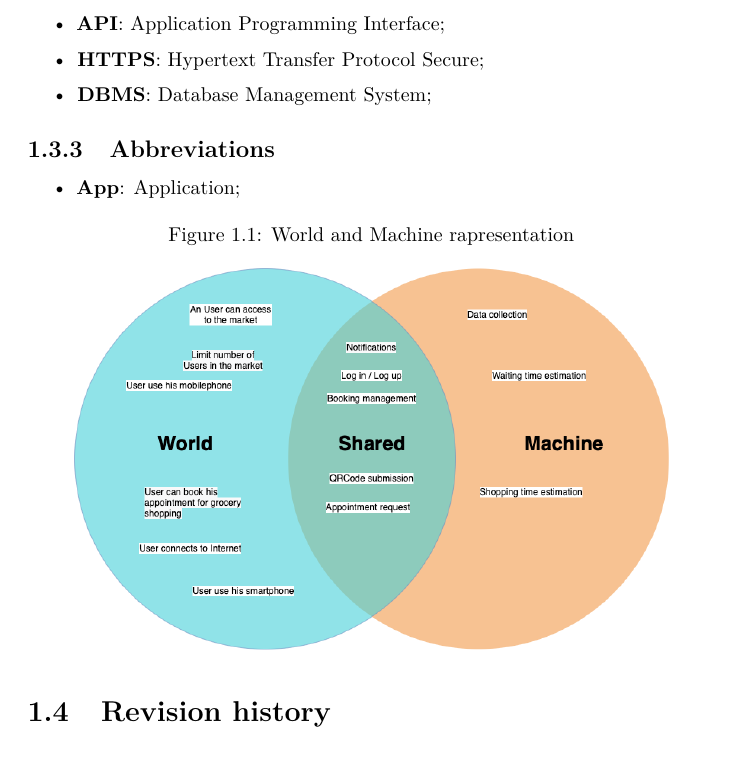
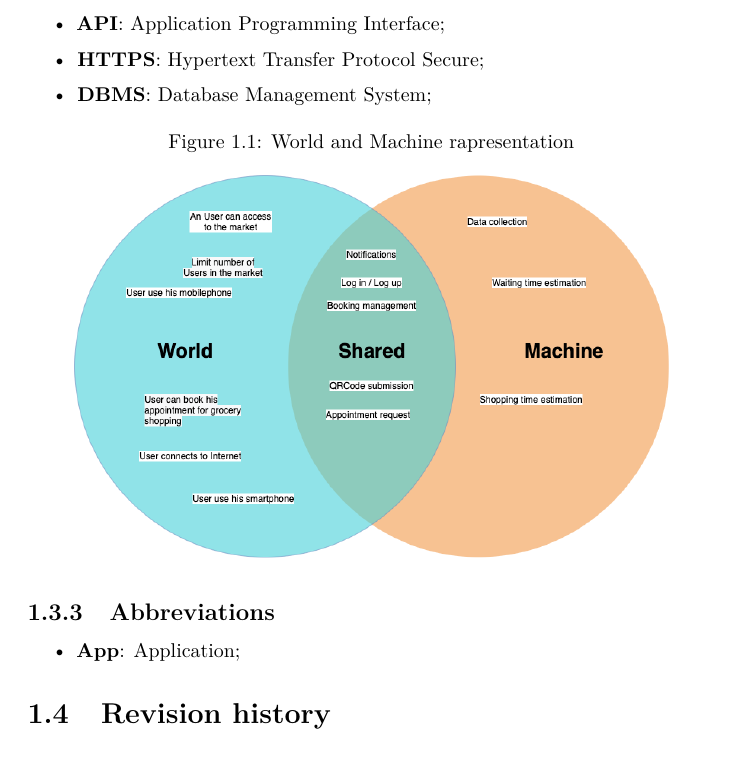
Before and after one commit to bresc19/SE2-project-RASD-DD, a LaTeX document (documents/RASD/RASD.tex, which reads documents/RASD/chapters/introduction.tex): part of page 8 of 46, cut so that both start at the same text. Compiled offline with pdfLaTeX.

Commit message:
little modified

```diff
--- a/documents/RASD/chapters/introduction.tex
+++ b/documents/RASD/chapters/introduction.tex
@@ -151,6 +151,14 @@ The main application Shared Phenomena are the following:
 \end{itemize}
 
 
+\begin{figure}[H]
+  \caption{World and Machine rapresentation}
+  \label{fig:Reservation}
+  \centering
+  \includegraphics[scale = 0.38]{diagrams/VENN.png}
+\end{figure}
+
+
 \subsection{Abbreviations}
 \begin{itemize}
 \item \textbf{App}: Application;
@@ -158,12 +166,6 @@ The main application Shared Phenomena are the following:
 \end{itemize}
 
 
-\begin{figure}[H]
-  \caption{World and Machine rapresentation}
-  \label{fig:Reservation}
-  \centering
-  \includegraphics[scale = 0.38]{diagrams/VENN.png}
-\end{figure}
 
 \section{Revision history}
 
```
Also changed, not shown: documents/RASD/RASD.pdf, 3 other files.
